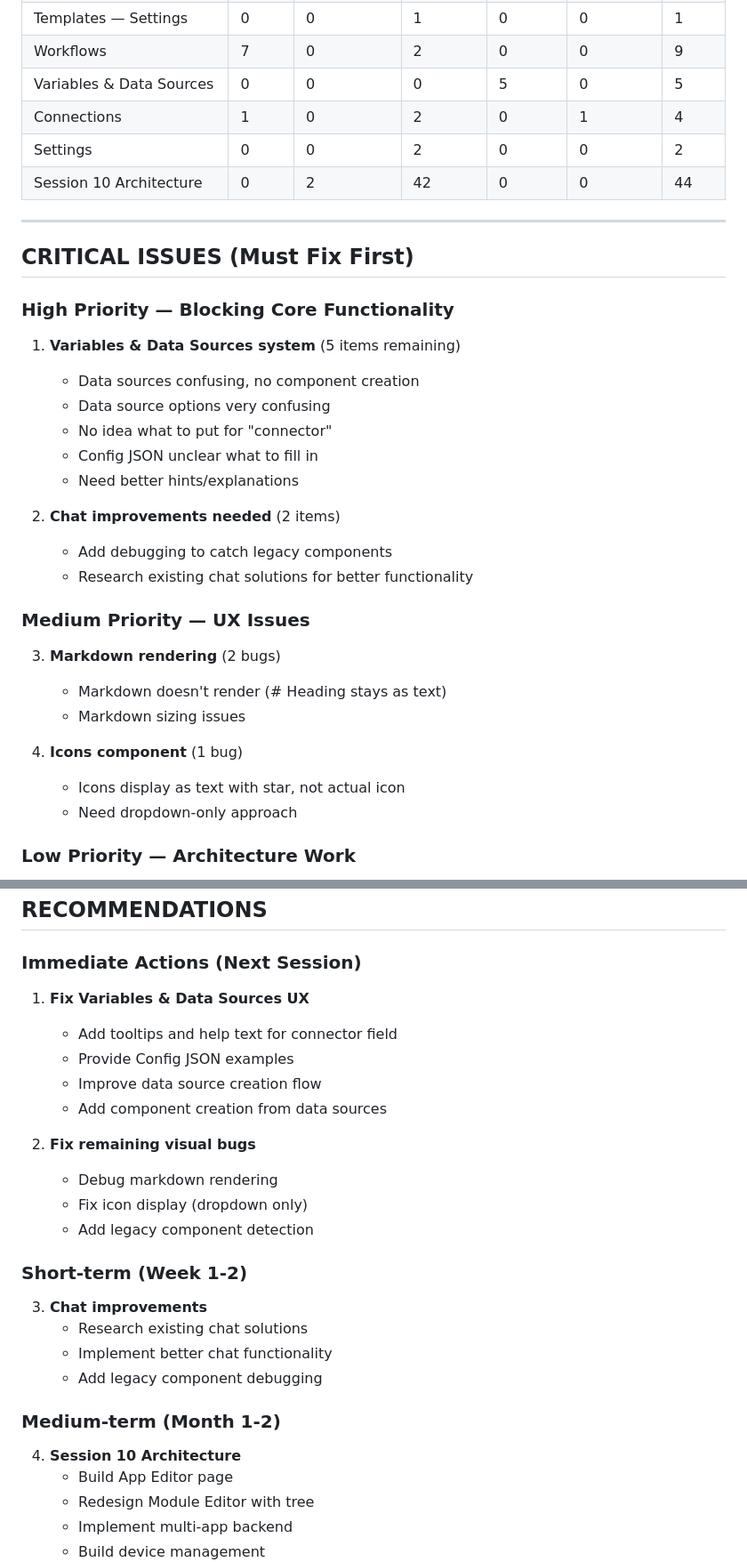
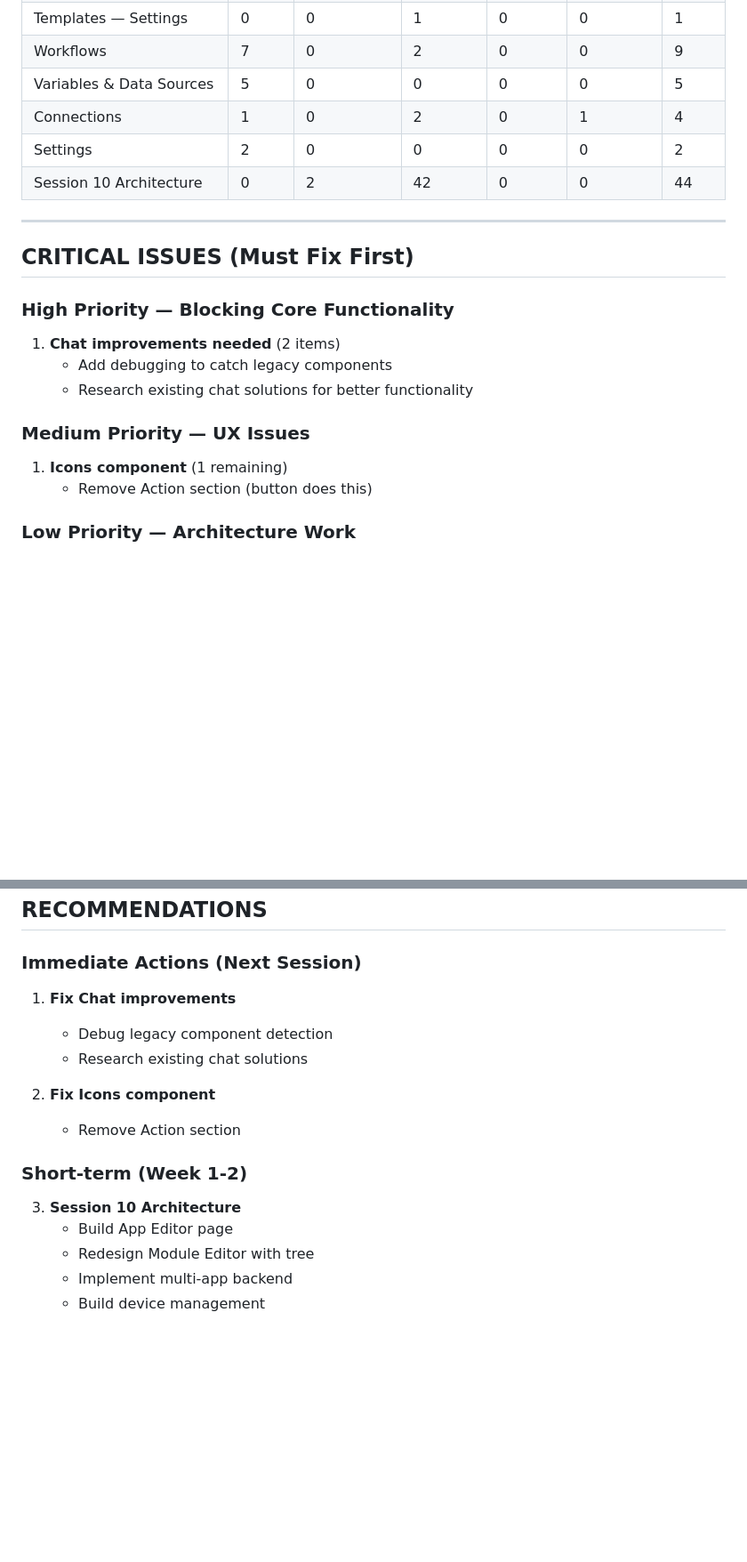
Before and after one commit to BarryTheShen/Helm, a Markdown page: FEATURE_FEEDBACK_3_CHECKLIST.md, 2 parts joined by grey strips. Shown at 89% size. Rendered like a GitHub page; blank space fills up the shorter version.

```diff
--- a/FEATURE_FEEDBACK_3_CHECKLIST.md
+++ b/FEATURE_FEEDBACK_3_CHECKLIST.md
@@ -484,9 +485,9 @@
 | Templates — Feed | 3 | 0 | 0 | 0 | 0 | 3 |
 | Templates — Settings | 0 | 0 | 1 | 0 | 0 | 1 |
 | Workflows | 7 | 0 | 2 | 0 | 0 | 9 |
-| Variables & Data Sources | 0 | 0 | 0 | 5 | 0 | 5 |
+| Variables & Data Sources | 5 | 0 | 0 | 0 | 0 | 5 |
 | Connections | 1 | 0 | 2 | 0 | 1 | 4 |
-| Settings | 0 | 0 | 2 | 0 | 0 | 2 |
+| Settings | 2 | 0 | 0 | 0 | 0 | 2 |
 | Session 10 Architecture | 0 | 2 | 42 | 0 | 0 | 44 |
 
 ---
@@ -495,26 +496,14 @@
 
 ### High Priority — Blocking Core Functionality
 
-1. **Variables & Data Sources system** (5 items remaining)
-   - Data sources confusing, no component creation
-   - Data source options very confusing
-   - No idea what to put for "connector"
-   - Config JSON unclear what to fill in
-   - Need better hints/explanations
-
-2. **Chat improvements needed** (2 items)
+1. **Chat improvements needed** (2 items)
    - Add debugging to catch legacy components
    - Research existing chat solutions for better functionality
 
 ### Medium Priority — UX Issues
 
-3. **Markdown rendering** (2 bugs)
-   - Markdown doesn't render (# Heading stays as text)
-   - Markdown sizing issues
-
-4. **Icons component** (1 bug)
-   - Icons display as text with star, not actual icon
-   - Need dropdown-only approach
+1. **Icons component** (1 remaining)
+   - Remove Action section (button does this)
 
 ### Low Priority — Architecture Work
 
@@ -530,27 +519,16 @@
 
 ### Immediate Actions (Next Session)
 
-1. **Fix Variables & Data Sources UX**
-   - Add tooltips and help text for connector field
-   - Provide Config JSON examples
-   - Improve data source creation flow
-   - Add component creation from data sources
+1. **Fix Chat improvements**
+   - Debug legacy component detection
+   - Research existing chat solutions
 
-2. **Fix remaining visual bugs**
-   - Debug markdown rendering
-   - Fix icon display (dropdown only)
-   - Add legacy component detection
+2. **Fix Icons component**
+   - Remove Action section
 
 ### Short-term (Week 1-2)
 
-3. **Chat improvements**
-   - Research existing chat solutions
-   - Implement better chat functionality
-   - Add legacy component debugging
-
-### Medium-term (Month 1-2)
-
-4. **Session 10 Architecture**
+3. **Session 10 Architecture**
    - Build App Editor page
    - Redesign Module Editor with tree
    - Implement multi-app backend
```
Also changed, not shown: other parts of FEATURE_FEEDBACK_3_CHECKLIST.md (+32 -25 lines).
